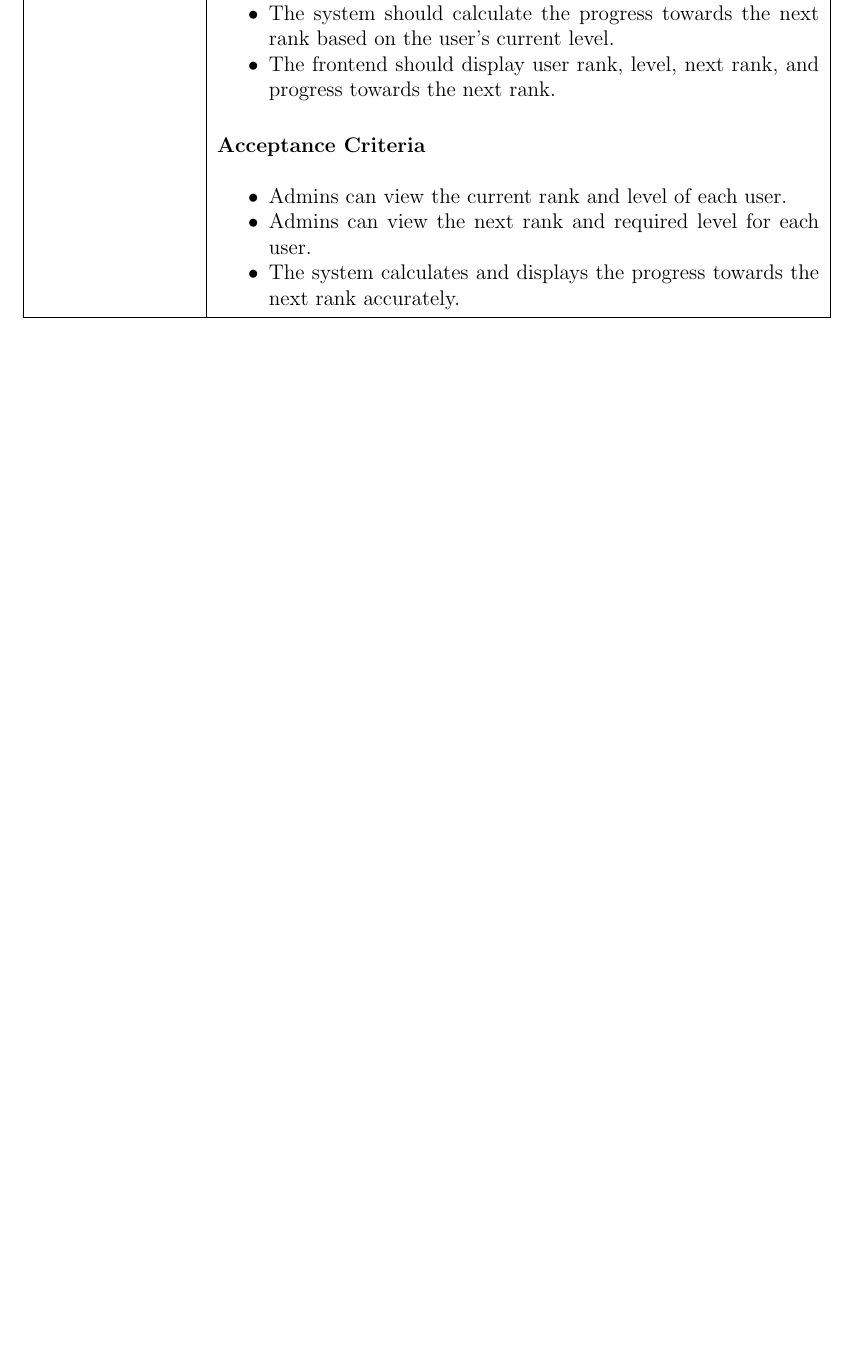
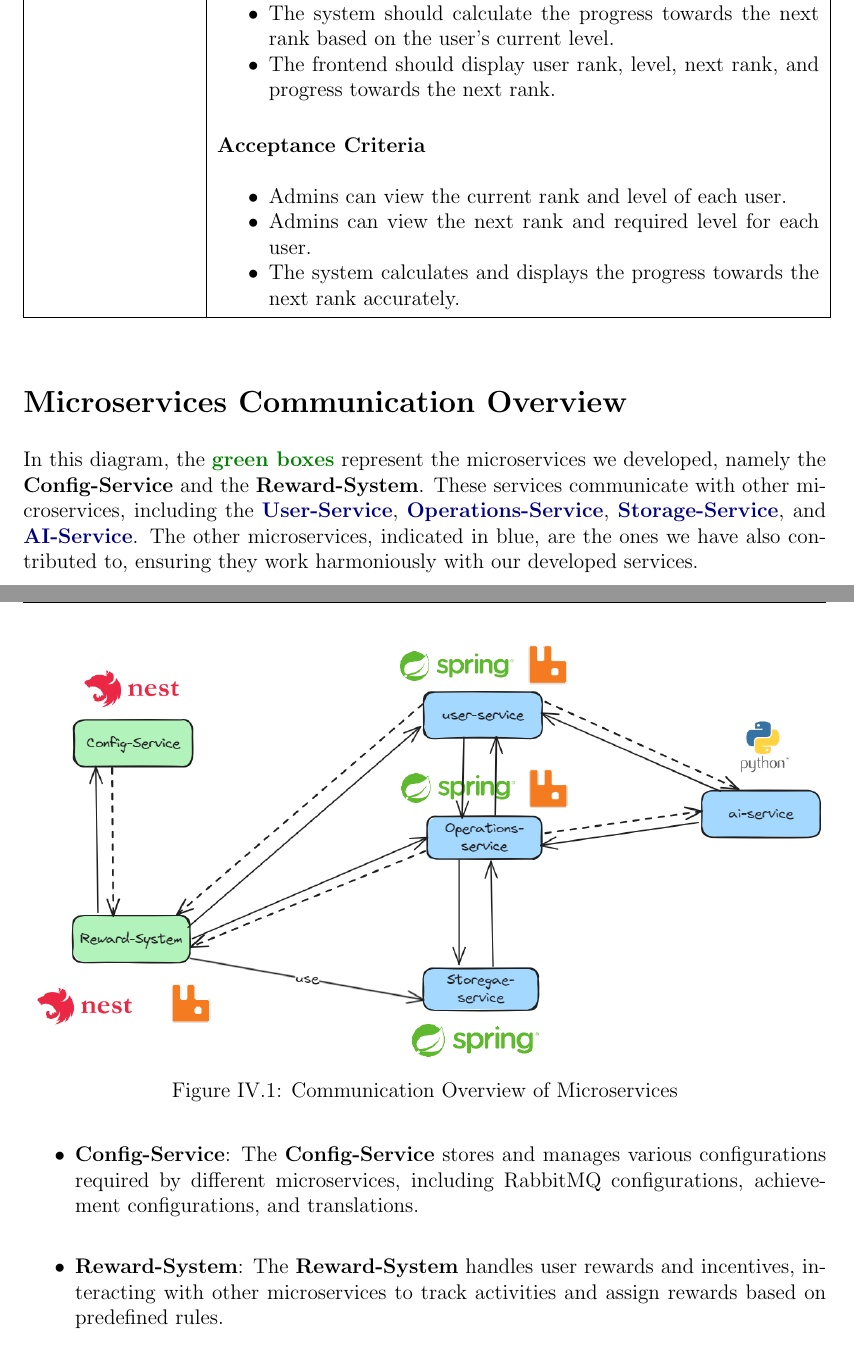
Before and after one commit to doniaskima/isimm-end-of-studies-project, a LaTeX thesis (main.tex, which reads src/chapters/chapter4.tex): part of page 68 of 80 before the commit and two parts of pages 68 and 69 of 81 after it, the two joined at a grey line, cut so that both start at the same text, the shorter picture padded with empty space. Compiled offline with pdfLaTeX.

Commit message:
Microservices Communication Overview

```diff
--- a/src/chapters/chapter4.tex
+++ b/src/chapters/chapter4.tex
@@ -174,6 +174,24 @@ In this section, a comprehensive analysis of selected user stories is provided,
     \end{itemize}                                                                                                                                                      \\
     \hline
 \end{longtable}
+
+\section{Microservices Communication Overview}
+In this diagram, the \textbf{\textcolor[rgb]{0.0,0.5,0.0}{green boxes}} represent the microservices we developed, namely the \textbf{Config-Service}\index{Config-Service} and the \textbf{Reward-System}\index{Reward-System}. These services communicate with other microservices, including the \textbf{\textcolor[rgb]{0.0,0.0,0.5}{User-Service}}\index{User-Service}, \textbf{\textcolor[rgb]{0.0,0.0,0.5}{Operations-Service}}\index{Operations-Service}, \textbf{\textcolor[rgb]{0.0,0.0,0.5}{Storage-Service}}\index{Storage-Service}, and \textbf{\textcolor[rgb]{0.0,0.0,0.5}{AI-Service}}\index{AI-Service}. The other microservices, indicated in blue, are the ones we have also contributed to, ensuring they work harmoniously with our developed services.
+
+\begin{figure}[h]
+    \centering
+    \includegraphics[width=\linewidth]{src/assets/diagrams/microservicesComm.png}
+    \caption{Communication Overview of Microservices}
+    \label{fig:microservices}
+\end{figure}
+
+\begin{itemize}
+    \item \textbf{Config-Service}\index{Config-Service}: The \textbf{Config-Service} stores and manages various configurations required by different microservices, including RabbitMQ configurations, achievement configurations, and translations.
+
+    \item \textbf{Reward-System}\index{Reward-System}: The \textbf{Reward-System} handles user rewards and incentives, interacting with other microservices to track activities and assign rewards based on predefined rules.
+\end{itemize}
+
+\printindex
 
 \section{Design}
 This phase of the project builds upon our foundational work to refine and expand the architecture of our reward system. We delve into key considerations, decisions, and enhancements introduced in this release, focusing particularly on how our models support the reward functionalities.
```
